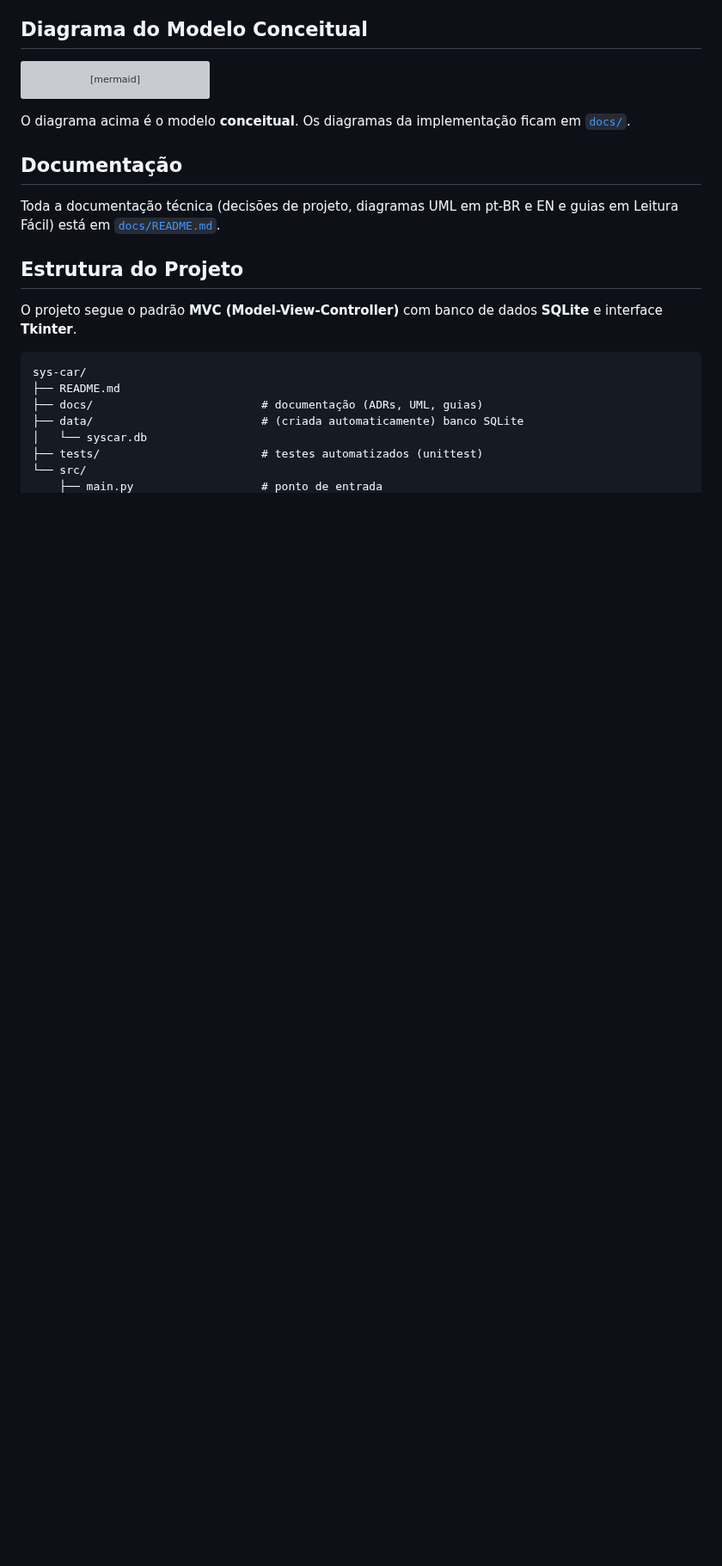
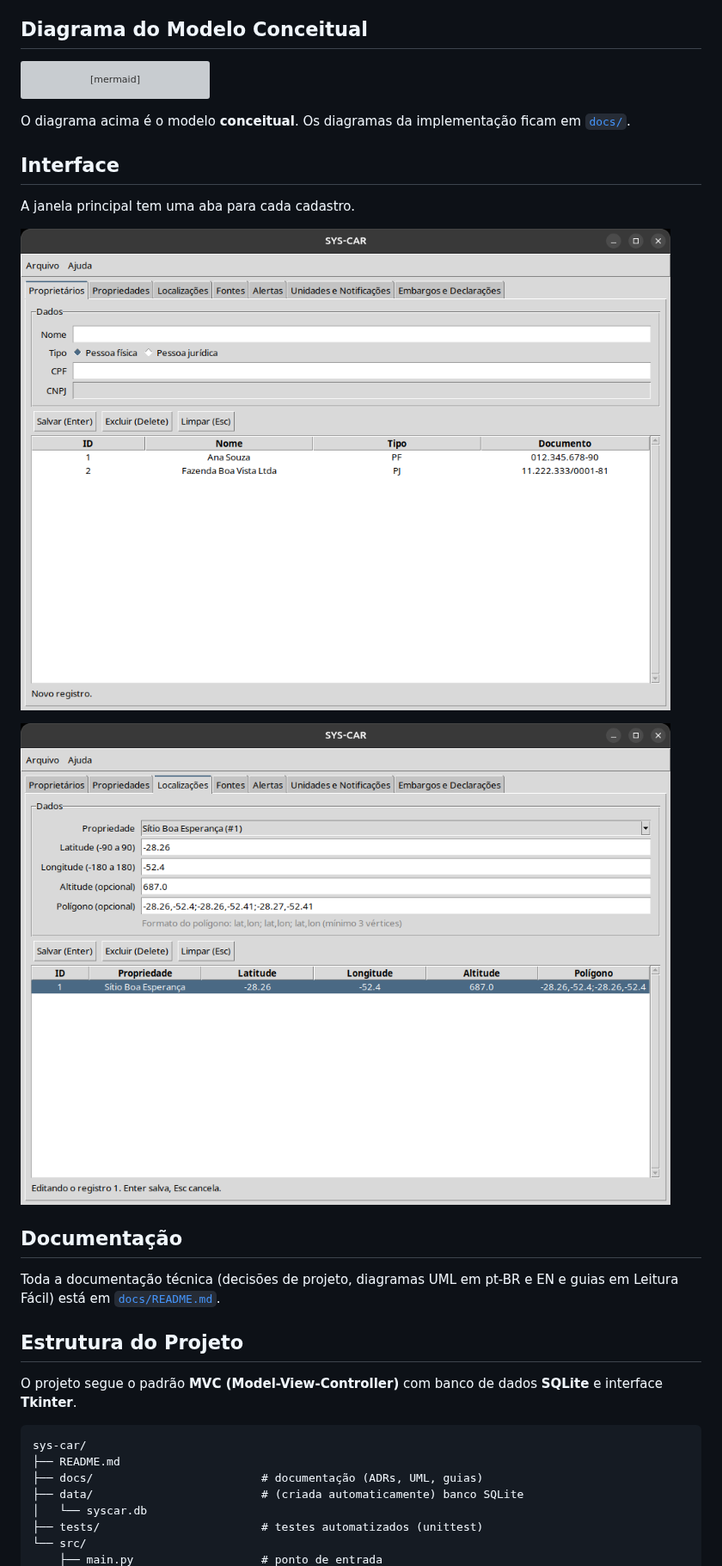
Before and after one commit to pedrohrossetto/sys-car, a Markdown page: README.md, the part around the change. Shown at 86% size. GitHub-like rendering; pictures changed too: docs/imagens/aba-localizacoes.png (added), docs/imagens/aba-proprietarios.png (added); blank space fills up the shorter version; grey boxes are pictures that could not be loaded.

Commit message:
docs (imagens) : imagens que estavam faltando!!!!!!!!!!!!

```diff
--- a/README.md
+++ b/README.md
@@ -131,6 +131,14 @@ direction TB
 
 O diagrama acima é o modelo **conceitual**. Os diagramas da implementação ficam em [`docs/`](docs/README.md).
 
+## Interface
+
+A janela principal tem uma aba para cada cadastro.
+
+![Aba Proprietários com dois cadastros na lista](docs/imagens/aba-proprietarios.png)
+
+![Aba Localizações com latitude, longitude e polígono preenchidos](docs/imagens/aba-localizacoes.png)
+
 ## Documentação
 
 Toda a documentação técnica (decisões de projeto, diagramas UML em pt-BR e EN e guias em Leitura Fácil) está em [`docs/README.md`](docs/README.md).
```
Also changed, not shown: docs/cadastro/guia-leitura-facil.md (+6 -0 lines), docs/imagens/aba-propriedades.png (added).
